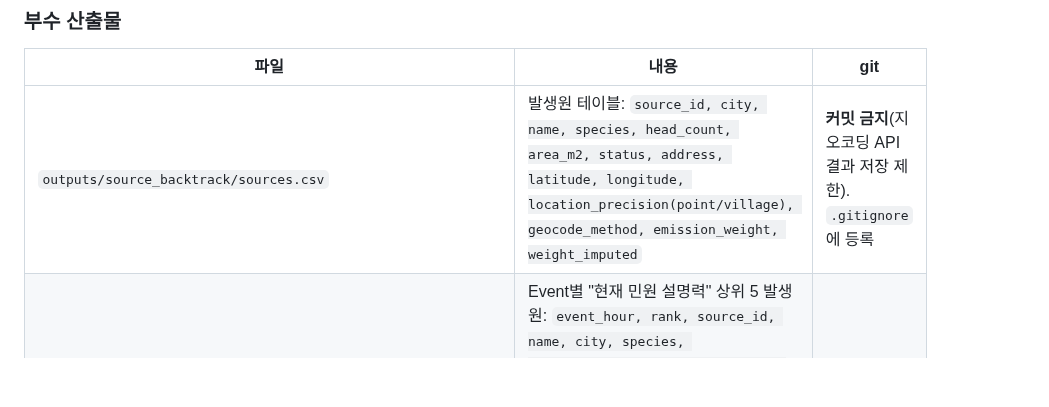
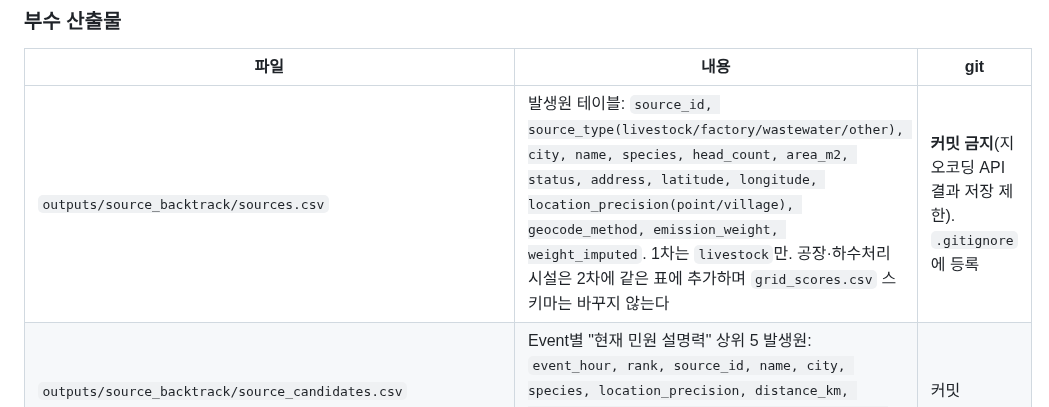
Before and after one commit to yeonseochoi/smart-livestock-ai-2, a Markdown page: docs/contracts/source_backtrack_contract.md, the part around the change. GitHub-like rendering; blank space fills up the shorter version.

```diff
--- a/docs/contracts/source_backtrack_contract.md
+++ b/docs/contracts/source_backtrack_contract.md
@@ -67,7 +67,7 @@ Track B(성능보존형 통합)는 그 점수를 기존 XGBoost 특징에 **추
 
 | 파일 | 내용 | git |
 |---|---|---|
-| `outputs/source_backtrack/sources.csv` | 발생원 테이블: `source_id, city, name, species, head_count, area_m2, status, address, latitude, longitude, location_precision(point/village), geocode_method, emission_weight, weight_imputed` | **커밋 금지**(지오코딩 API 결과 저장 제한). `.gitignore`에 등록 |
+| `outputs/source_backtrack/sources.csv` | 발생원 테이블: `source_id, source_type(livestock/factory/wastewater/other), city, name, species, head_count, area_m2, status, address, latitude, longitude, location_precision(point/village), geocode_method, emission_weight, weight_imputed`. 1차는 `livestock`만. 공장·하수처리시설은 2차에 같은 표에 추가하며 `grid_scores.csv` 스키마는 바꾸지 않는다 | **커밋 금지**(지오코딩 API 결과 저장 제한). `.gitignore`에 등록 |
 | `outputs/source_backtrack/source_candidates.csv` | Event별 "현재 민원 설명력" 상위 5 발생원: `event_hour, rank, source_id, name, city, species, location_precision, distance_km, bearing_deg, travel_time_min, wind_alignment, fit_score, evidence_text` | 커밋 |
 | `outputs/source_backtrack/validation.json` | 자체 검증 수치 (아래) | 커밋 |
 | `outputs/source_backtrack/source_map_{season}_{daypart}.csv` | 2차. PSCF형 발생원 지도 4벌 | 커밋 |
```
Also changed, not shown: AGENTS.md (added, +65 -0 lines), CLAUDE.md (added, +49 -0 lines).
